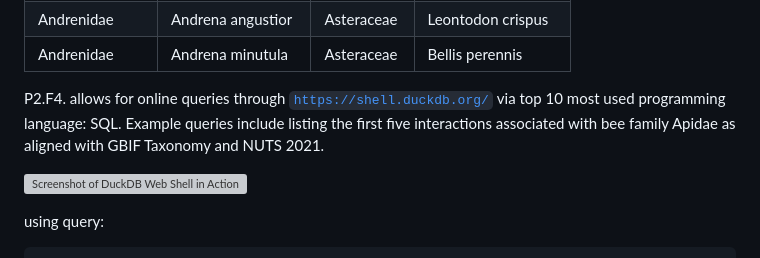
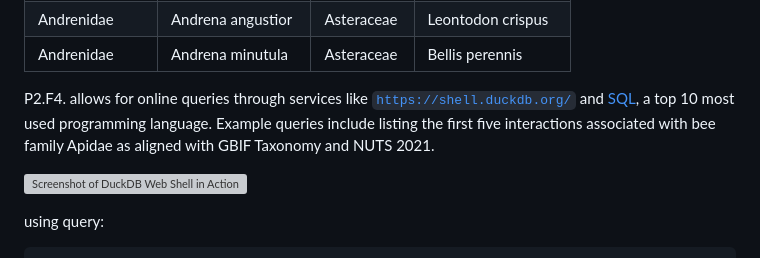
Before and after one commit to euroappa/euroappa.github.io, a Markdown page: p2/README.md, the part around the change. Drawn GitHub-style; grey boxes are pictures that could not be loaded.

Commit message:
add link to sql wikipedia page

````diff
--- a/p2/README.md
+++ b/p2/README.md
@@ -140,7 +140,7 @@ first 5 records:
 | Andrenidae | Andrena angustior | Asteraceae | Leontodon crispus |
 | Andrenidae | Andrena minutula | Asteraceae | Bellis perennis |
 
-P2.F4. allows for online queries through [```https://shell.duckdb.org/```](https://shell.duckdb.org) via top 10 most used programming language: SQL. Example queries include listing the first five interactions associated with bee family Apidae as aligned with GBIF Taxonomy and NUTS 2021.
+P2.F4. allows for online queries through services like [```https://shell.duckdb.org/```](https://shell.duckdb.org) and [SQL](https://en.wikipedia.org/wiki/SQL), a top 10 most used programming language. Example queries include listing the first five interactions associated with bee family Apidae as aligned with GBIF Taxonomy and NUTS 2021.
 
 [![Screenshot of DuckDB Web Shell in Action](examples/duckdb-web-screenshot-2026-05-12.png)](https://shell.duckdb.org/)
 
````
